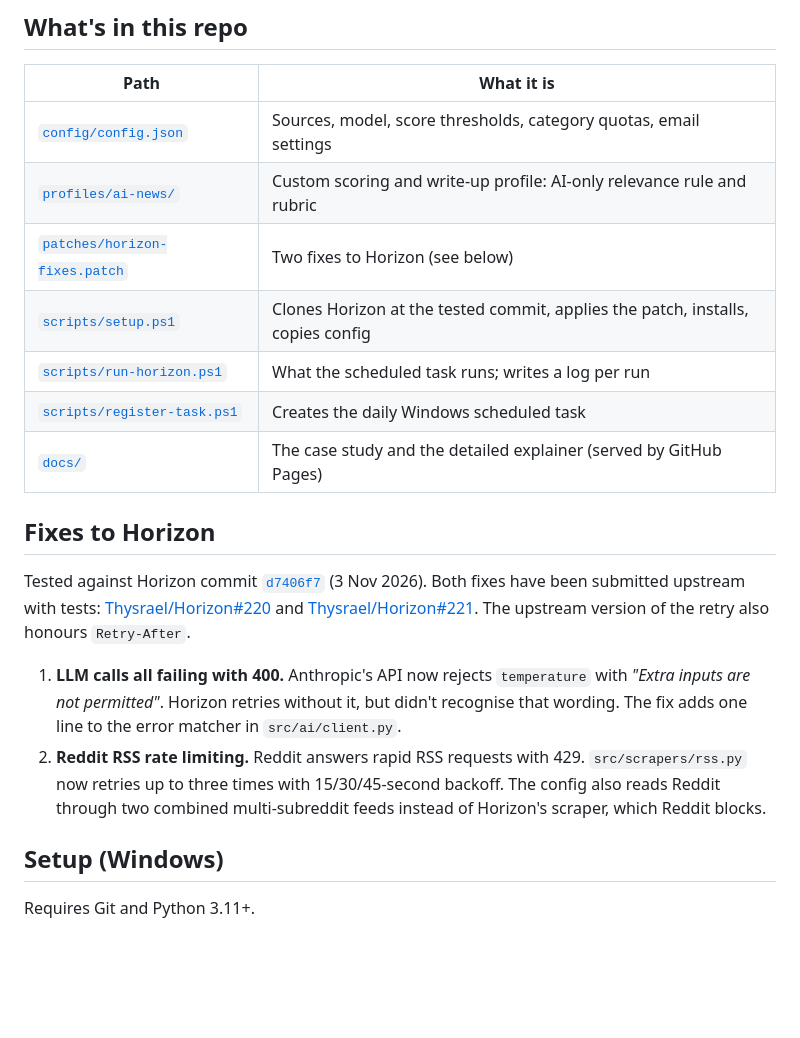
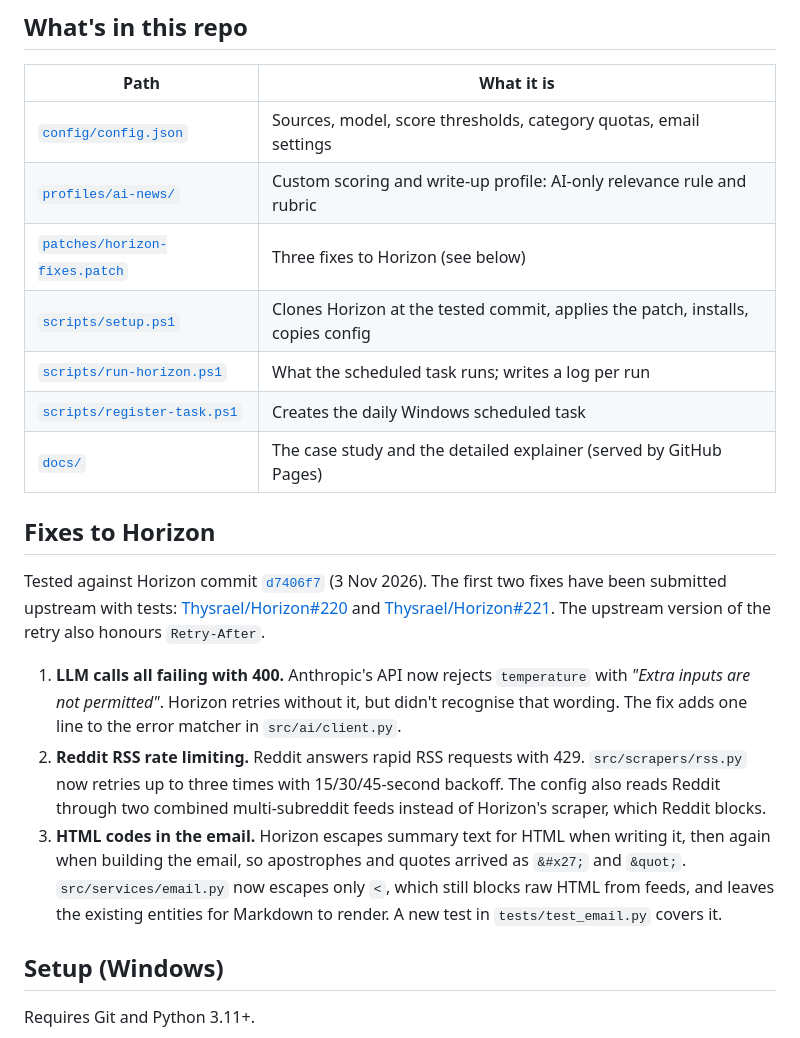
Before and after one commit to simonoconnordev/ai-news-briefing, a Markdown page: README.md, the part around one of its changes. Drawn GitHub-style; blank space fills up the shorter version.

```diff
--- a/README.md
+++ b/README.md
@@ -40,7 +42,7 @@ A typical weekday run collects ~100 items and emails ~10, in about 6½ minutes a
 |---|---|
 | [`config/config.json`](config/config.json) | Sources, model, score thresholds, category quotas, email settings |
 | [`profiles/ai-news/`](profiles/ai-news/) | Custom scoring and write-up profile: AI-only relevance rule and rubric |
-| [`patches/horizon-fixes.patch`](patches/horizon-fixes.patch) | Two fixes to Horizon (see below) |
+| [`patches/horizon-fixes.patch`](patches/horizon-fixes.patch) | Three fixes to Horizon (see below) |
 | [`scripts/setup.ps1`](scripts/setup.ps1) | Clones Horizon at the tested commit, applies the patch, installs, copies config |
 | [`scripts/run-horizon.ps1`](scripts/run-horizon.ps1) | What the scheduled task runs; writes a log per run |
 | [`scripts/register-task.ps1`](scripts/register-task.ps1) | Creates the daily Windows scheduled task |
@@ -48,10 +50,11 @@ A typical weekday run collects ~100 items and emails ~10, in about 6½ minutes a
 
 ## Fixes to Horizon
 
-Tested against Horizon commit [`d7406f7`](https://github.com/Thysrael/Horizon/commit/d7406f738c711df82b8f060fa1d5e9999d36cca0) (3 Nov 2026). Both fixes have been submitted upstream with tests: [Thysrael/Horizon#220](https://github.com/Thysrael/Horizon/pull/220) and [Thysrael/Horizon#221](https://github.com/Thysrael/Horizon/pull/221). The upstream version of the retry also honours `Retry-After`.
+Tested against Horizon commit [`d7406f7`](https://github.com/Thysrael/Horizon/commit/d7406f738c711df82b8f060fa1d5e9999d36cca0) (3 Nov 2026). The first two fixes have been submitted upstream with tests: [Thysrael/Horizon#220](https://github.com/Thysrael/Horizon/pull/220) and [Thysrael/Horizon#221](https://github.com/Thysrael/Horizon/pull/221). The upstream version of the retry also honours `Retry-After`.
 
 1. **LLM calls all failing with 400.** Anthropic's API now rejects `temperature` with *"Extra inputs are not permitted"*. Horizon retries without it, but didn't recognise that wording. The fix adds one line to the error matcher in `src/ai/client.py`.
 2. **Reddit RSS rate limiting.** Reddit answers rapid RSS requests with 429. `src/scrapers/rss.py` now retries up to three times with 15/30/45-second backoff. The config also reads Reddit through two combined multi-subreddit feeds instead of Horizon's scraper, which Reddit blocks.
+3. **HTML codes in the email.** Horizon escapes summary text for HTML when writing it, then again when building the email, so apostrophes and quotes arrived as `&#x27;` and `&quot;`. `src/services/email.py` now escapes only `<`, which still blocks raw HTML from feeds, and leaves the existing entities for Markdown to render. A new test in `tests/test_email.py` covers it.
 
 ## Setup (Windows)
 
```
Also changed, not shown: other parts of README.md (+4 -2 lines), docs/img/briefing-email.png (added), 3 other files.
